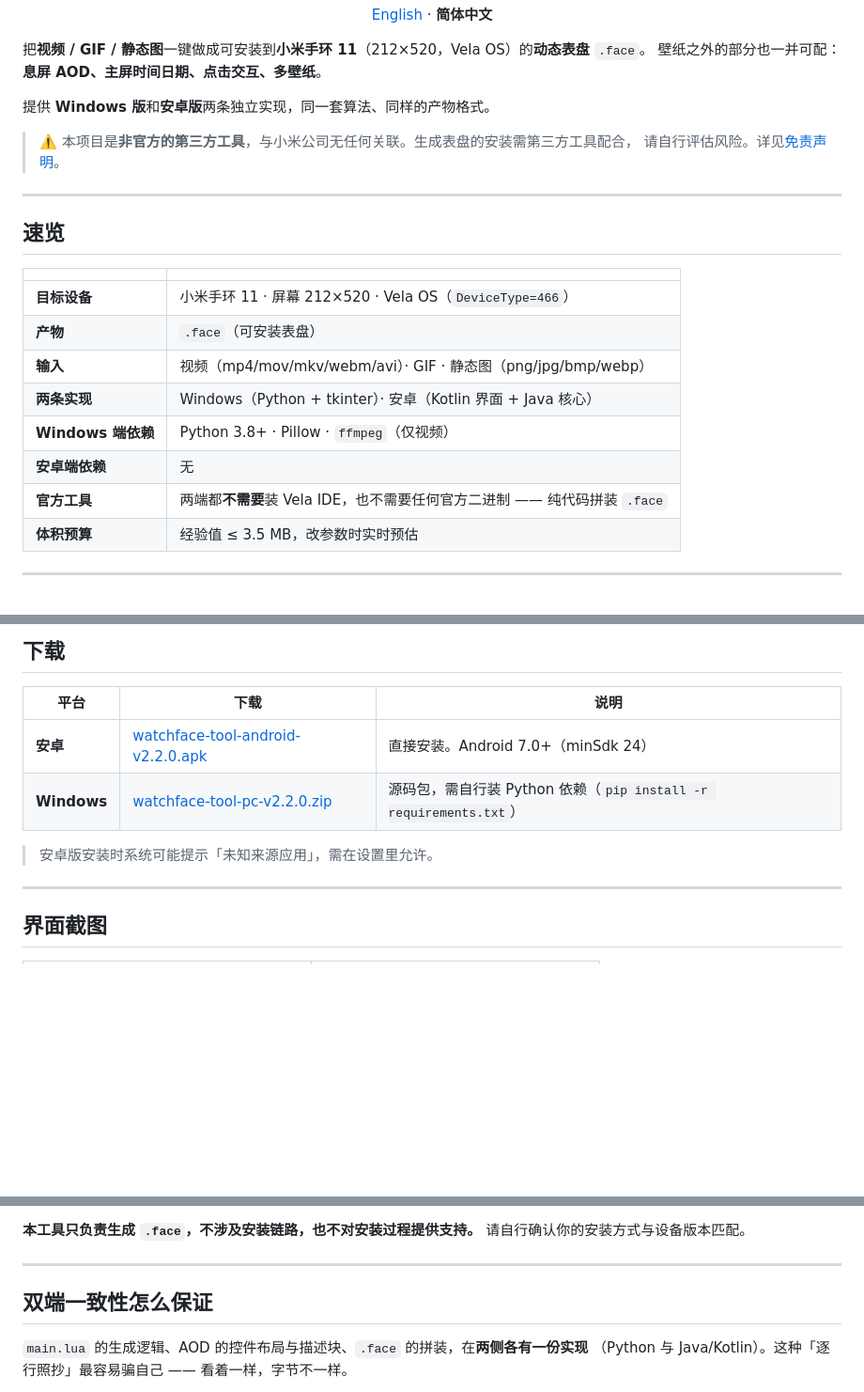
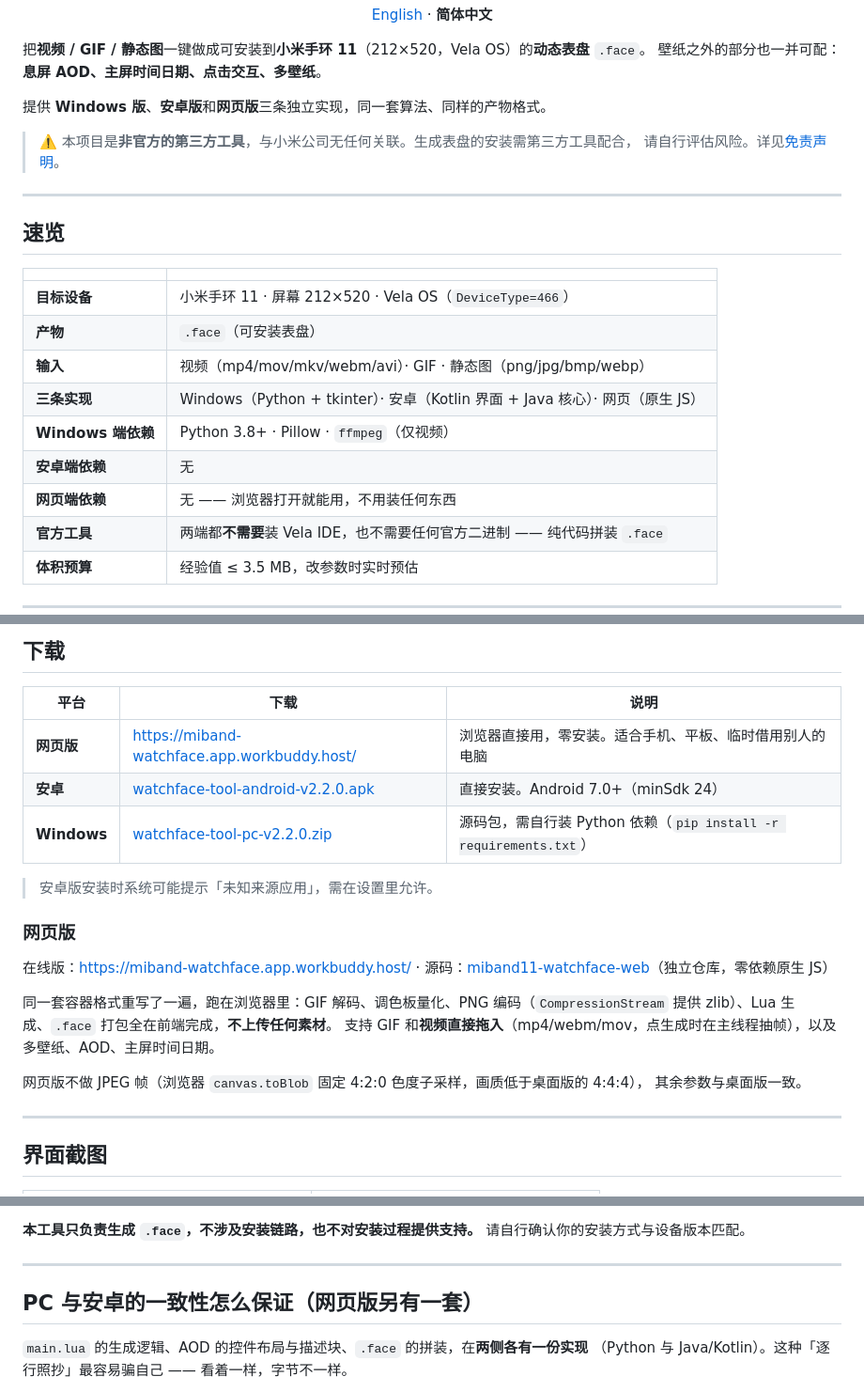
Before and after one commit to AIR-pixel/miband11-watchface-maker, a Markdown page: README.md, 3 parts joined by grey strips. Shown at 94% size. GitHub-like rendering; blank space fills up the shorter version.

```diff
--- a/README.md
+++ b/README.md
@@ -15,7 +15,7 @@
 把**视频 / GIF / 静态图**一键做成可安装到**小米手环 11**（212×520，Vela OS）的**动态表盘** `.face`。
 壁纸之外的部分也一并可配：**息屏 AOD、主屏时间日期、点击交互、多壁纸**。
 
-提供 **Windows 版**和**安卓版**两条独立实现，同一套算法、同样的产物格式。
+提供 **Windows 版**、**安卓版**和**网页版**三条独立实现，同一套算法、同样的产物格式。
 
 > ⚠️ 本项目是**非官方的第三方工具**，与小米公司无任何关联。生成表盘的安装需第三方工具配合，
 > 请自行评估风险。详见[免责声明](#免责声明)。
@@ -29,9 +29,10 @@
 | **目标设备** | 小米手环 11 · 屏幕 212×520 · Vela OS（`DeviceType=466`） |
 | **产物** | `.face`（可安装表盘） |
 | **输入** | 视频（mp4/mov/mkv/webm/avi）· GIF · 静态图（png/jpg/bmp/webp） |
-| **两条实现** | Windows（Python + tkinter）· 安卓（Kotlin 界面 + Java 核心） |
+| **三条实现** | Windows（Python + tkinter）· 安卓（Kotlin 界面 + Java 核心）· 网页（原生 JS） |
 | **Windows 端依赖** | Python 3.8+ · Pillow · `ffmpeg`（仅视频） |
 | **安卓端依赖** | 无 |
+| **网页端依赖** | 无 —— 浏览器打开就能用，不用装任何东西 |
 | **官方工具** | 两端都**不需要**装 Vela IDE，也不需要任何官方二进制 —— 纯代码拼装 `.face` |
 | **体积预算** | 经验值 ≤ 3.5 MB，改参数时实时预估 |
 
@@ -83,10 +84,23 @@
 
 | 平台 | 下载 | 说明 |
 |---|---|---|
+| **网页版** | <https://miband-watchface.app.workbuddy.host/> | 浏览器直接用，零安装。适合手机、平板、临时借用别人的电脑 |
 | **安卓** | [watchface-tool-android-v2.2.0.apk](../../releases/latest/download/watchface-tool-android-v2.2.0.apk) | 直接安装。Android 7.0+（minSdk 24） |
 | **Windows** | [watchface-tool-pc-v2.2.0.zip](../../releases/latest/download/watchface-tool-pc-v2.2.0.zip) | 源码包，需自行装 Python 依赖（`pip install -r requirements.txt`） |
 
 > 安卓版安装时系统可能提示「未知来源应用」，需在设置里允许。
+
+### 网页版
+
+在线版：<https://miband-watchface.app.workbuddy.host/> ·
+源码：[miband11-watchface-web](https://github.com/AIR-pixel/miband11-watchface-web)（独立仓库，零依赖原生 JS）
+
+同一套容器格式重写了一遍，跑在浏览器里：GIF 解码、调色板量化、PNG 编码（`CompressionStream`
+提供 zlib）、Lua 生成、`.face` 打包全在前端完成，**不上传任何素材**。
+支持 GIF 和**视频直接拖入**（mp4/webm/mov，点生成时在主线程抽帧），以及多壁纸、AOD、主屏时间日期。
+
+网页版不做 JPEG 帧（浏览器 `canvas.toBlob` 固定 4:2:0 色度子采样，画质低于桌面版的 4:4:4），
+其余参数与桌面版一致。
 
 ---
 
@@ -523,7 +537,7 @@ python main.py --cli \
 
 ---
 
-## 双端一致性怎么保证
+## PC 与安卓的一致性怎么保证（网页版另有一套）
 
 `main.lua` 的生成逻辑、AOD 的控件布局与描述块、`.face` 的拼装，在**两侧各有一份实现**
 （Python 与 Java/Kotlin）。这种「逐行照抄」最容易骗自己 —— 看着一样，字节不一样。
```
Also changed, not shown: other parts of README.md (+1 -1 lines), README_EN.md (+18 -3 lines).
